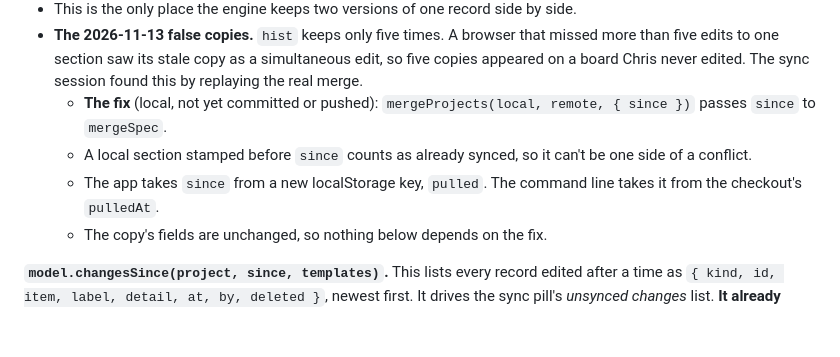
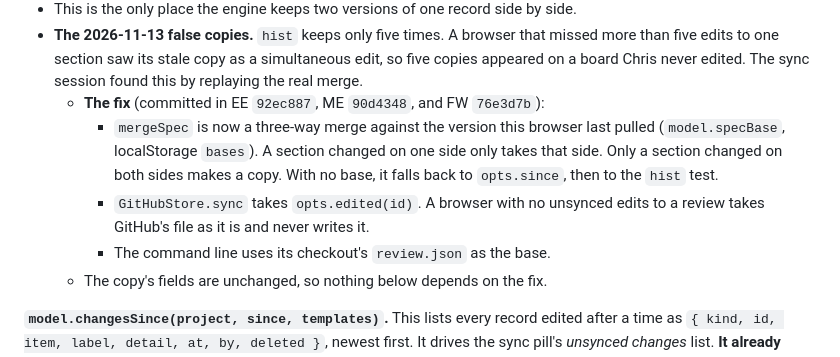
Before and after one commit to chrismessick-dpd/signoff, a Markdown page: docs/history.md, the part around the change. GitHub-like rendering; blank space fills up the shorter version.

Commit message:
History doc: the Scribe sync fix as committed (three-way merge, no write without edits)
Co-Authored-By: Claude Opus 5.5 <noreply@anthropic.com>

```diff
--- a/docs/history.md
+++ b/docs/history.md
@@ -64,12 +64,14 @@ never text.
 - **The 2026-11-13 false copies.** `hist` keeps only five times. A browser that missed more than five
   edits to one section saw its stale copy as a simultaneous edit, so five copies appeared on a board
   Chris never edited. The sync session found this by replaying the real merge.
-  - **The fix** (local, not yet committed or pushed): `mergeProjects(local, remote, { since })` passes
-    `since` to `mergeSpec`.
-  - A local section stamped before `since` counts as already synced, so it can't be one side of a
-    conflict.
-  - The app takes `since` from a new localStorage key, `pulled`. The command line takes it from the
-    checkout's `pulledAt`.
+  - **The fix** (committed in EE `92ec887`, ME `90d4348`, and FW `76e3d7b`):
+    - `mergeSpec` is now a three-way merge against the version this browser last pulled
+      (`model.specBase`, localStorage `bases`). A section changed on one side only takes that side.
+      Only a section changed on both sides makes a copy. With no base, it falls back to `opts.since`,
+      then to the `hist` test.
+    - `GitHubStore.sync` takes `opts.edited(id)`. A browser with no unsynced edits to a review takes
+      GitHub's file as it is and never writes it.
+    - The command line uses its checkout's `review.json` as the base.
   - The copy's fields are unchanged, so nothing below depends on the fix.
 
 **`model.changesSince(project, since, templates)`.** This lists every record edited after a time as
```
